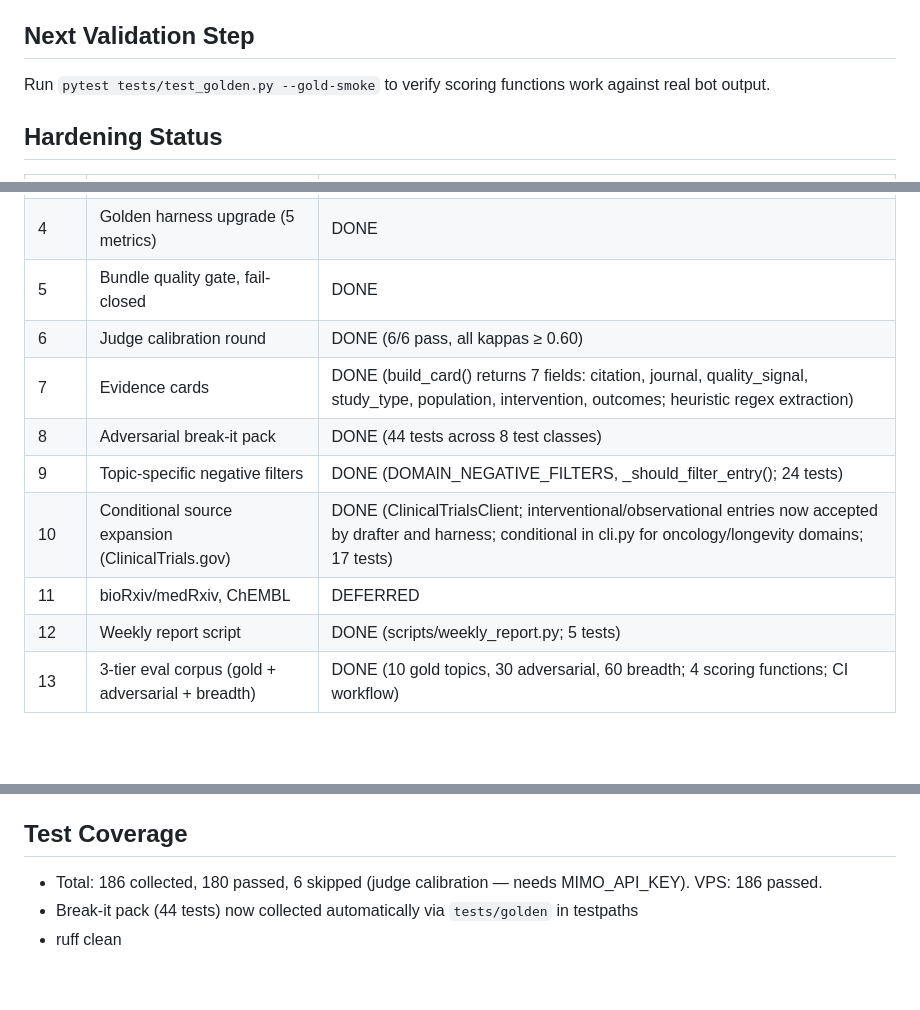
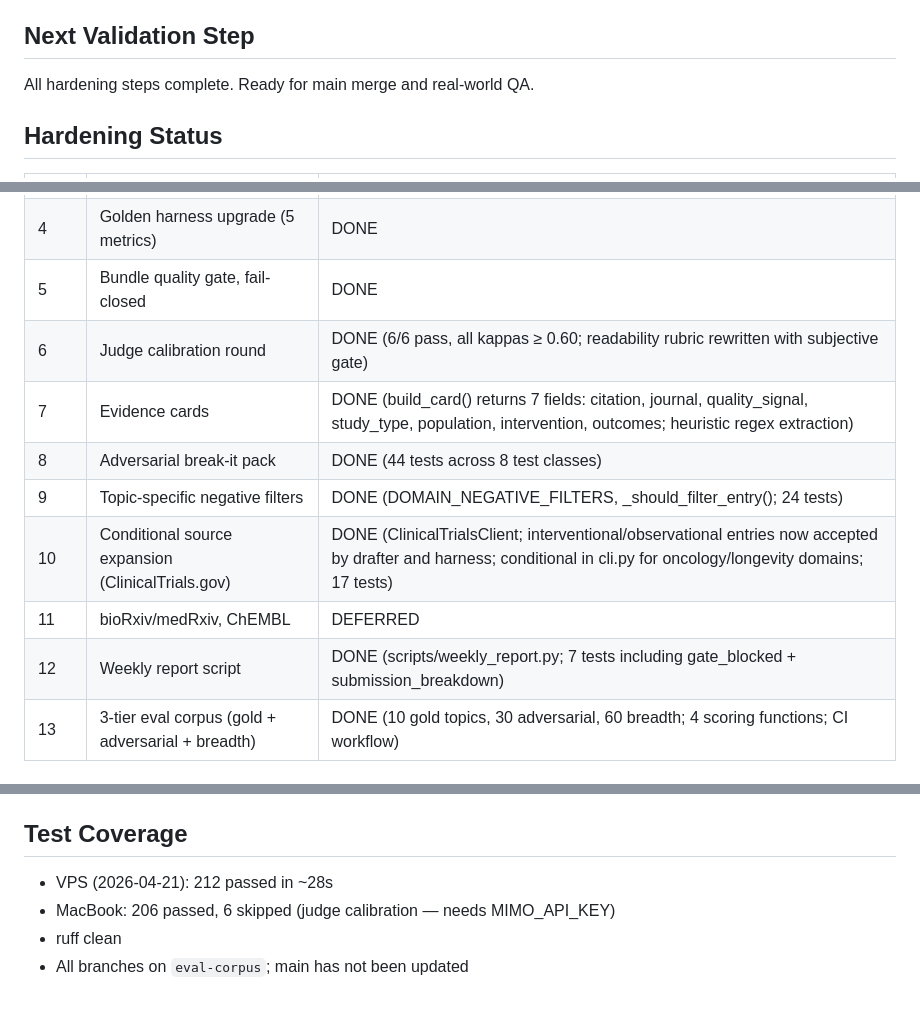
Before and after one commit to DomLynch/Research-Agent-Bot, a Markdown page: PROJECT_STATE.md, 3 parts joined by grey strips. GitHub-like rendering; blank space fills up the shorter version.

Commit message:
docs: update PROJECT_STATE.md — all 212 tests pass, hardening complete

```diff
--- a/PROJECT_STATE.md
+++ b/PROJECT_STATE.md
@@ -23,7 +23,7 @@ Deterministic planner + bounded public literature queries + MiMo draft pass + Re
 - Golden eval harness now has 3-tier eval corpus (gold + adversarial + breadth) with CI gating.
 
 ## Next Validation Step
-Run `pytest tests/test_golden.py --gold-smoke` to verify scoring functions work against real bot output.
+All hardening steps complete. Ready for main merge and real-world QA.
 
 ## Hardening Status
 | Step | What | Status |
@@ -33,13 +33,13 @@ Run `pytest tests/test_golden.py --gold-smoke` to verify scoring functions work
 | 3 | .env.example + last_validated in harness | DONE |
 | 4 | Golden harness upgrade (5 metrics) | DONE |
 | 5 | Bundle quality gate, fail-closed | DONE |
-| 6 | Judge calibration round | DONE (6/6 pass, all kappas ≥ 0.60) |
+| 6 | Judge calibration round | DONE (6/6 pass, all kappas ≥ 0.60; readability rubric rewritten with subjective gate) |
 | 7 | Evidence cards | DONE (build_card() returns 7 fields: citation, journal, quality_signal, study_type, population, intervention, outcomes; heuristic regex extraction) |
 | 8 | Adversarial break-it pack | DONE (44 tests across 8 test classes) |
 | 9 | Topic-specific negative filters | DONE (DOMAIN_NEGATIVE_FILTERS, _should_filter_entry(); 24 tests) |
 | 10 | Conditional source expansion (ClinicalTrials.gov) | DONE (ClinicalTrialsClient; interventional/observational entries now accepted by drafter and harness; conditional in cli.py for oncology/longevity domains; 17 tests) |
 | 11 | bioRxiv/medRxiv, ChEMBL | DEFERRED |
-| 12 | Weekly report script | DONE (scripts/weekly_report.py; 5 tests) |
+| 12 | Weekly report script | DONE (scripts/weekly_report.py; 7 tests including gate_blocked + submission_breakdown) |
 | 13 | 3-tier eval corpus (gold + adversarial + breadth) | DONE (10 gold topics, 30 adversarial, 60 breadth; 4 scoring functions; CI workflow) |
 
 ## Eval Corpus (Step 13)
@@ -51,6 +51,7 @@ Run `pytest tests/test_golden.py --gold-smoke` to verify scoring functions work
 - **Bulk generation**: `scripts/generate_eval_corpus.py --adversarial 30 --breadth 60`
 
 ## Test Coverage
-- Total: 186 collected, 180 passed, 6 skipped (judge calibration — needs MIMO_API_KEY). VPS: 186 passed.
-- Break-it pack (44 tests) now collected automatically via `tests/golden` in testpaths
+- VPS (2026-04-21): 212 passed in ~28s
+- MacBook: 206 passed, 6 skipped (judge calibration — needs MIMO_API_KEY)
 - ruff clean
+- All branches on `eval-corpus`; main has not been updated
```
